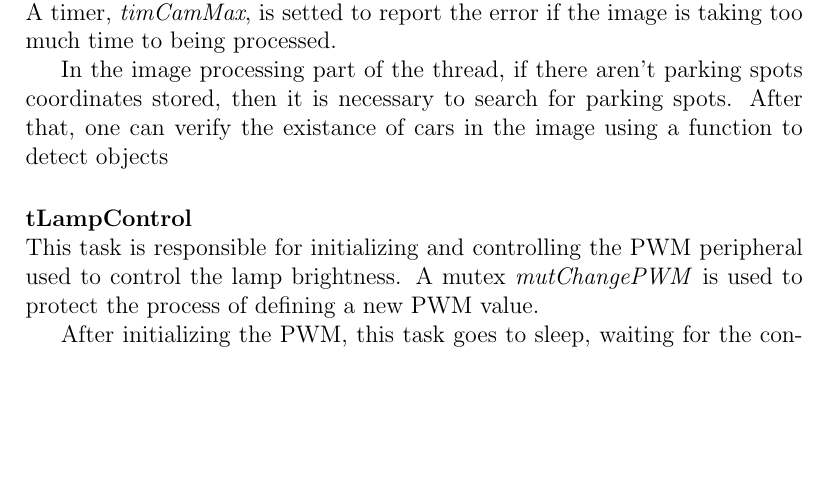
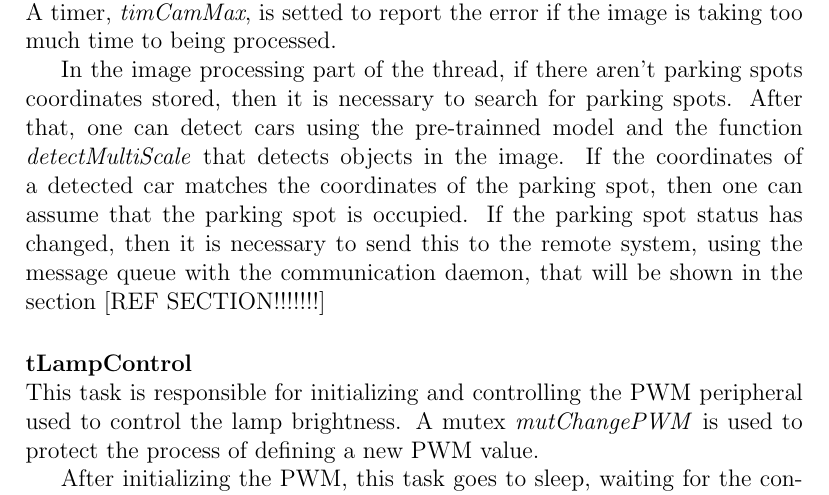
Before and after one commit to ESRGgroup9/slipad, a LaTeX thesis (project/report/report.tex, which reads project/report/texts/sw_local_system.tex): part of page 96 of 105, cut so that both start at the same text, the shorter picture padded with empty space. Compiled offline with pdfLaTeX.

```diff
--- a/project/report/texts/sw_local_system.tex
+++ b/project/report/texts/sw_local_system.tex
@@ -61,7 +61,7 @@
 
 Firstly, this thread initializes the camera device, sets the timer \textit{timSampleCam}, locks the mutex \textit{mutCamera} and goes to sleep mode, waiting for the conditon variable \textit{condCameraAcquire} to be signaled. This happens when a \textit{timSampleCam} period has elapsed and the thread wakes up. Now, one can read a camera frame in order to process it, unlocking the mutex \textit{mutCamera}. A timer, \textit{timCamMax}, is setted to report the error if the image is taking too much time to being processed.
 
-In the image processing part of the thread, if there aren't parking spots coordinates stored, then it is necessary to search for parking spots. After that, one can verify the existance of cars in the image using a function to detect objects
+In the image processing part of the thread, if there aren't parking spots coordinates stored, then it is necessary to search for parking spots. After that, one can detect cars using the pre-trainned model and the function \textit{detectMultiScale} that detects objects in the image. If the coordinates of a detected car matches the coordinates of the parking spot, then one can assume that the parking spot is occupied. If the parking spot status has changed, then it is necessary to send this to the remote system, using the message queue with the communication daemon, that will be shown in the section [REF SECTION!!!!!!!]
 
 \myparagraph{tLampControl}
 % uses: mutChangePWM; condNewPWM
```
Also changed, not shown: 1 other file.
